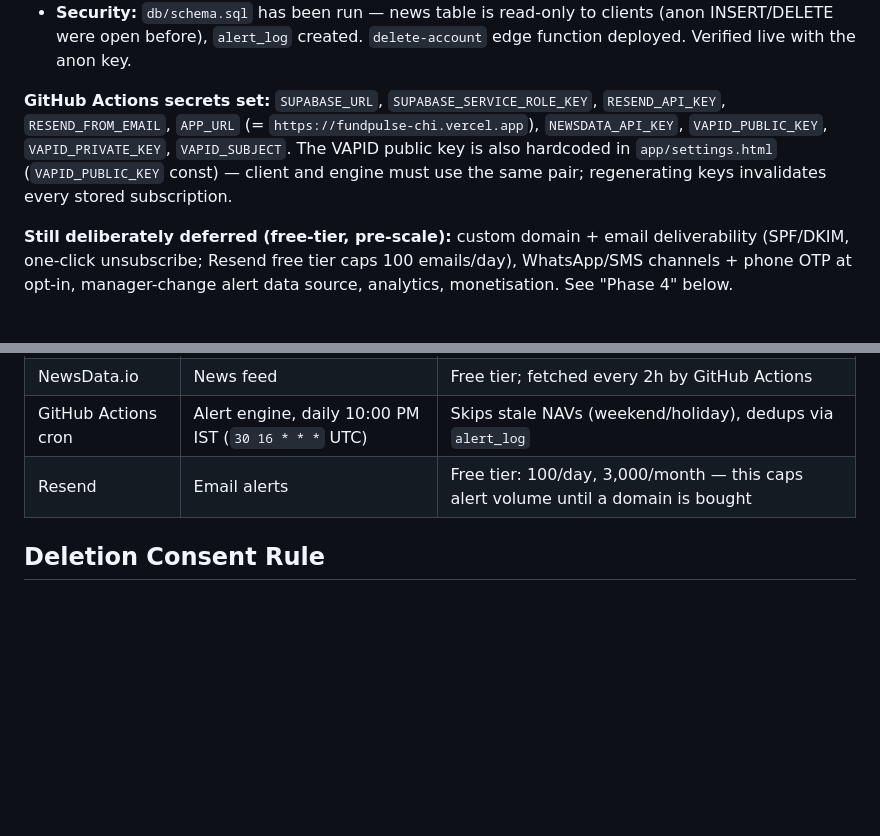
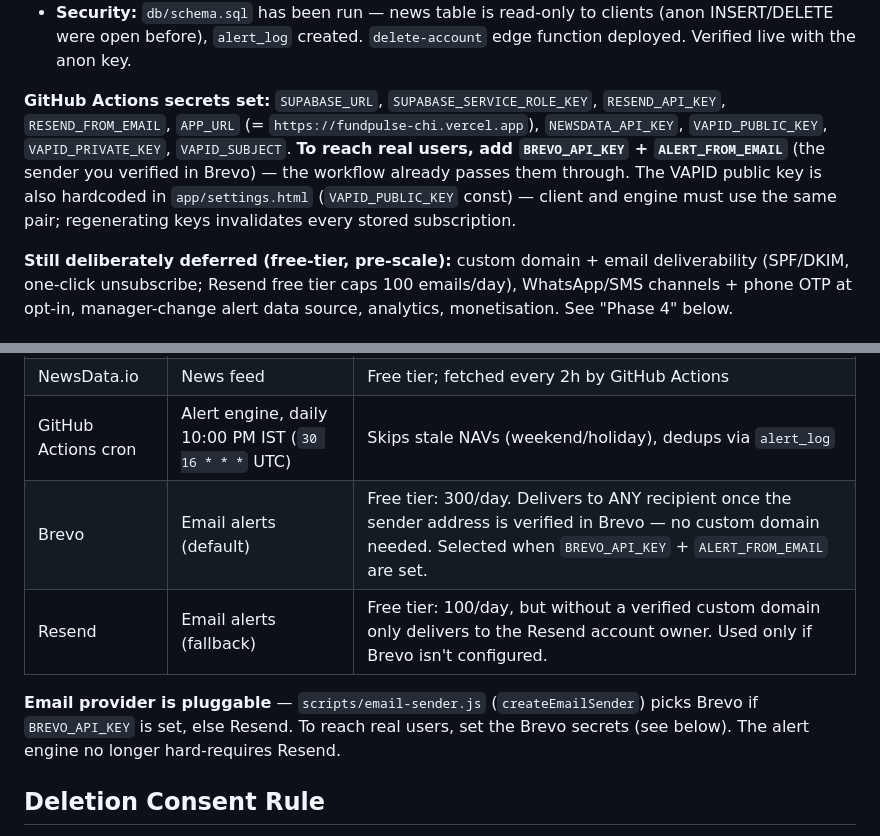
Before and after one commit to Madhavan1707/fundpulse, a Markdown page: CLAUDE.md, 2 parts joined by grey strips. GitHub-like rendering; blank space fills up the shorter version.

Commit message:
docs: Brevo email provider + go-live secrets
Co-Authored-By: Claude Fable 5 <noreply@anthropic.com>

```diff
--- a/CLAUDE.md
+++ b/CLAUDE.md
@@ -24,7 +24,7 @@ This file provides guidance to Claude Code (claude.ai/code) when working with co
 - **Alert engine** runs daily 10:00 PM IST via GitHub Actions. Manual run verified 2026-07-13: retries transient NAV failures, skips stale NAVs (no weekend/holiday duplicate emails), dedups via `alert_log`, exits green when there's nothing fresh. The old "All NAV fetches failed → exit 1" bug is fixed.
 - **Security:** `db/schema.sql` has been run — news table is read-only to clients (anon INSERT/DELETE were open before), `alert_log` created. `delete-account` edge function deployed. Verified live with the anon key.
 
-**GitHub Actions secrets set:** `SUPABASE_URL`, `SUPABASE_SERVICE_ROLE_KEY`, `RESEND_API_KEY`, `RESEND_FROM_EMAIL`, `APP_URL` (= `https://fundpulse-chi.vercel.app`), `NEWSDATA_API_KEY`, `VAPID_PUBLIC_KEY`, `VAPID_PRIVATE_KEY`, `VAPID_SUBJECT`. The VAPID public key is also hardcoded in `app/settings.html` (`VAPID_PUBLIC_KEY` const) — client and engine must use the same pair; regenerating keys invalidates every stored subscription.
+**GitHub Actions secrets set:** `SUPABASE_URL`, `SUPABASE_SERVICE_ROLE_KEY`, `RESEND_API_KEY`, `RESEND_FROM_EMAIL`, `APP_URL` (= `https://fundpulse-chi.vercel.app`), `NEWSDATA_API_KEY`, `VAPID_PUBLIC_KEY`, `VAPID_PRIVATE_KEY`, `VAPID_SUBJECT`. **To reach real users, add `BREVO_API_KEY` + `ALERT_FROM_EMAIL`** (the sender you verified in Brevo) — the workflow already passes them through. The VAPID public key is also hardcoded in `app/settings.html` (`VAPID_PUBLIC_KEY` const) — client and engine must use the same pair; regenerating keys invalidates every stored subscription.
 
 **Still deliberately deferred (free-tier, pre-scale):** custom domain + email deliverability (SPF/DKIM, one-click unsubscribe; Resend free tier caps 100 emails/day), WhatsApp/SMS channels + phone OTP at opt-in, manager-change alert data source, analytics, monetisation. See "Phase 4" below.
 
@@ -208,7 +208,10 @@ All-time high, drawdown, and AUM change alerts are in the product concept but no
 | mfapi.in | Live NAV data + fund search | Free, no key. Engine retries 3× with 15s timeout |
 | NewsData.io | News feed | Free tier; fetched every 2h by GitHub Actions |
 | GitHub Actions cron | Alert engine, daily 10:00 PM IST (`30 16 * * *` UTC) | Skips stale NAVs (weekend/holiday), dedups via `alert_log` |
-| Resend | Email alerts | Free tier: 100/day, 3,000/month — this caps alert volume until a domain is bought |
+| Brevo | Email alerts (default) | Free tier: 300/day. Delivers to ANY recipient once the sender address is verified in Brevo — no custom domain needed. Selected when `BREVO_API_KEY` + `ALERT_FROM_EMAIL` are set. |
+| Resend | Email alerts (fallback) | Free tier: 100/day, but without a verified custom domain only delivers to the Resend account owner. Used only if Brevo isn't configured. |
+
+**Email provider is pluggable** — `scripts/email-sender.js` (`createEmailSender`) picks Brevo if `BREVO_API_KEY` is set, else Resend. To reach real users, set the Brevo secrets (see below). The alert engine no longer hard-requires Resend.
 
 ## Deletion Consent Rule
 
```
